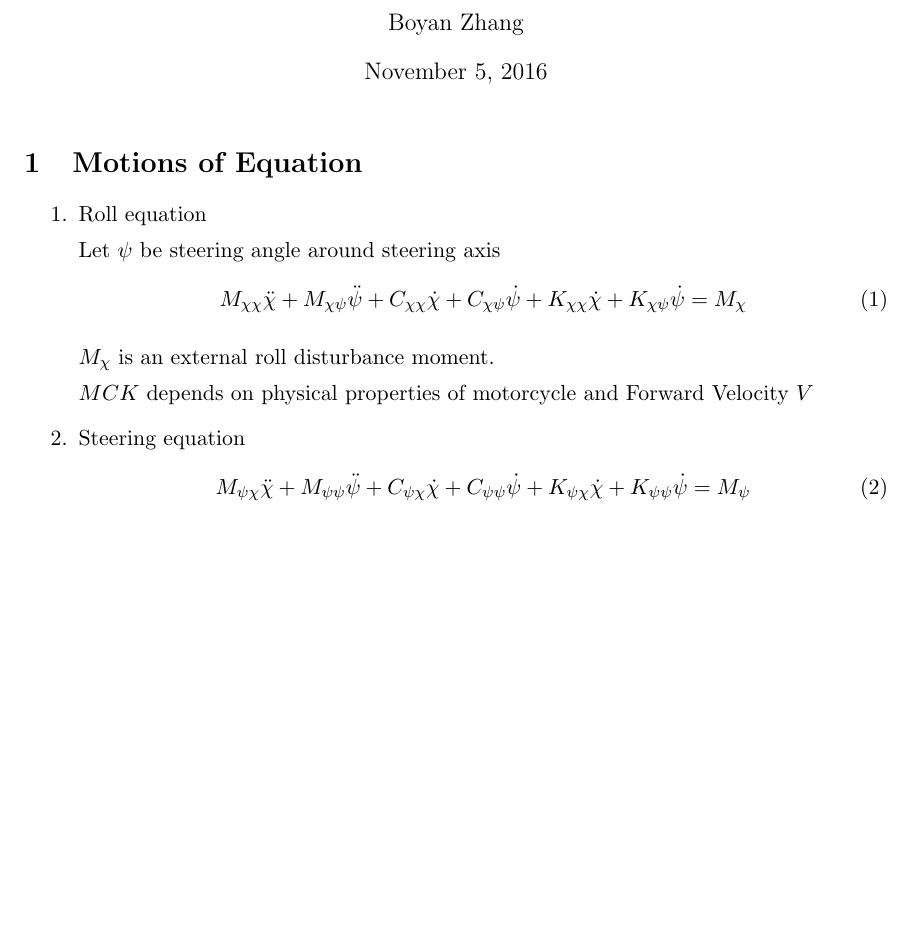
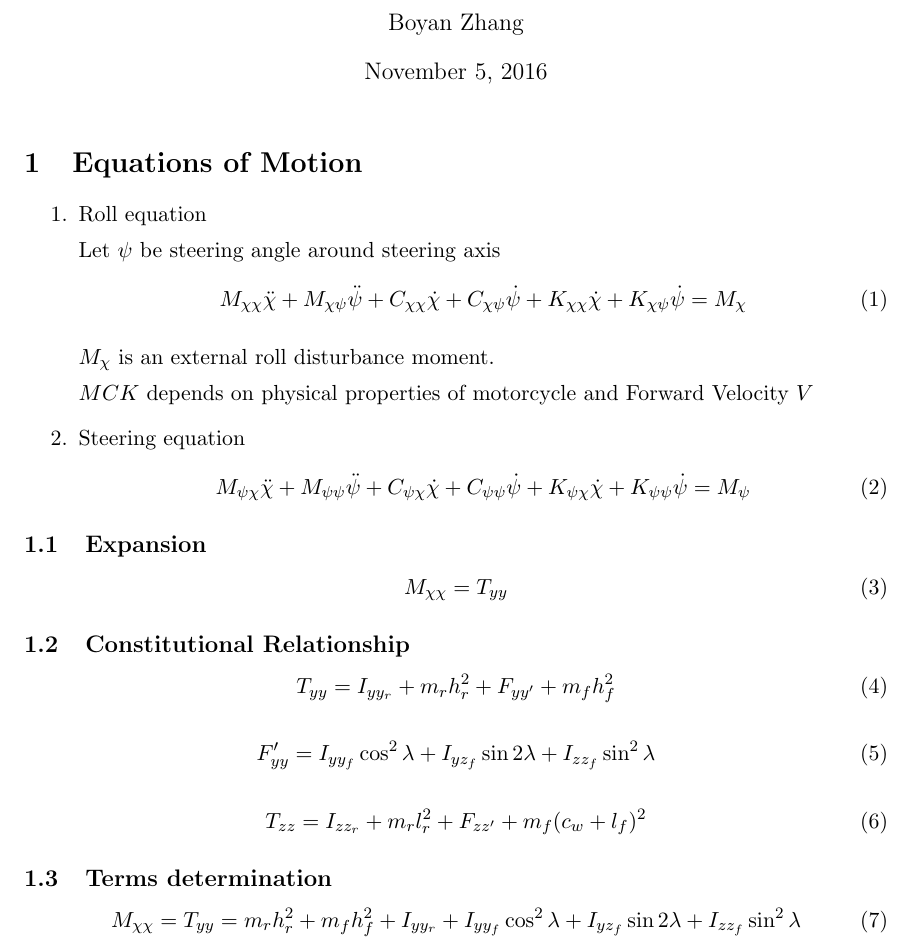
Before and after one commit to ClippingPoint/Castor, a LaTeX document (balance.tex): part of page 1 of 4 before the commit and part of page 1 of 5 after it, cut so that both start at the same text, the shorter picture padded with empty space. Compiled offline with pdfLaTeX.

Commit message:
[Feature] Determine equations of motion using pre-defined parameters

```diff
--- a/balance.tex
+++ b/balance.tex
@@ -23,7 +23,7 @@
 \title{Model Development}
 \maketitle
 
-\section{Motions of Equation}
+\section{Equations of Motion}
 
 \begin{enumerate}
 
@@ -46,6 +46,29 @@ Steering equation
 \end{align}
 
 \end{enumerate}
+
+\subsection{Expansion}
+    \begin{equation}
+        M_{\chi\chi} = T_{yy}
+    \end{equation}
+
+\subsection{Constitutional Relationship}
+\begin{equation}
+    T_{yy} = I_{yy_{r}} + m_r h^2_{r} + F_{yy'} + m_fh_f^2
+\end{equation}
+
+\begin{equation}
+    F'_{yy} = I_{yy_f}\cos^2\lambda + I_{yz_f}\sin2\lambda + I_{zz_f}\sin^2\lambda
+\end{equation}
+
+\begin{equation}
+    T_{zz} = I_{zz_{r}} + m_r l^2_{r} + F_{zz'} + m_f(c_w + l_f)^2
+\end{equation}
+
+\subsection{Terms determination}
+\begin{equation}
+    M_{\chi\chi} = T_{yy} =  m_r h^2_r + m_fh^2_f + I_{yy_r} + I_{yy_f}\cos^2\lambda + I_{yz_f}\sin2\lambda + I_{zz_f}\sin^2\lambda
+\end{equation}
 
 \section{Transfer Function}
 
```
Also changed, not shown: 1 other file.
